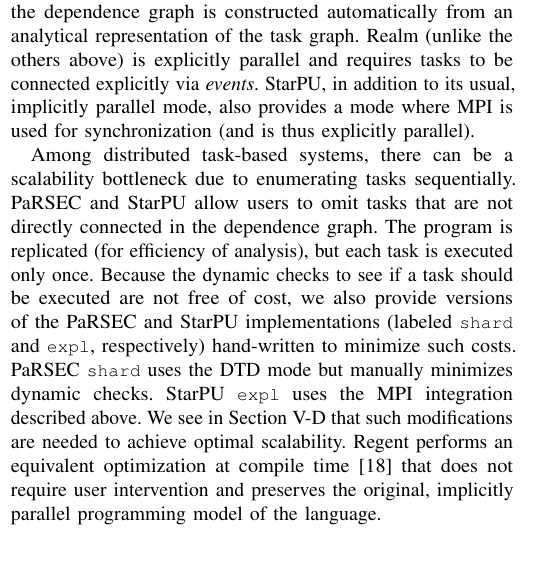
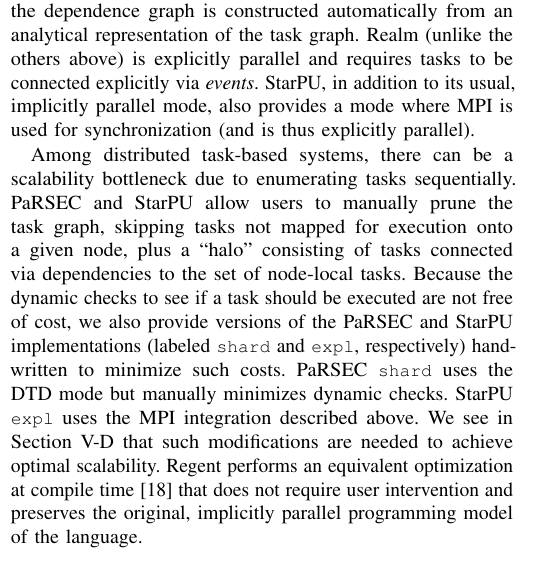
Before and after one commit to elliottslaughter/task-bench-paper, a LaTeX paper (task_bench.tex, which reads 3_implementation.tex): part of one column of page 4 of 16 before the commit and part of one column of page 4 of 17 after it, cut so that both start at the same text. Compiled offline with pdfLaTeX; a missing font is replaced by an installed copy or a similar font; a LaTeX package or settings file that is missing is left out.

Commit message:
Update text for task pruning.

```diff
--- a/3_implementation.tex
+++ b/3_implementation.tex
@@ -85,9 +85,9 @@
 
 Among distributed task-based systems, there can be a scalability
 bottleneck due to enumerating tasks sequentially. PaRSEC and StarPU
-allow users to omit tasks that are not directly connected in the
-dependence graph. The program is replicated (for efficiency of
-analysis), but each task is executed only once. Because the dynamic
+allow users to manually prune the task graph, skipping tasks not
+mapped for execution onto a given node, plus a ``halo'' consisting of
+tasks connected via dependencies to the set of node-local tasks. Because the dynamic
 checks to see if a task should be executed are not free of cost, we
 also provide versions of the PaRSEC and StarPU implementations
 (labeled \lstinline{shard} and \lstinline{expl}, respectively)
```
